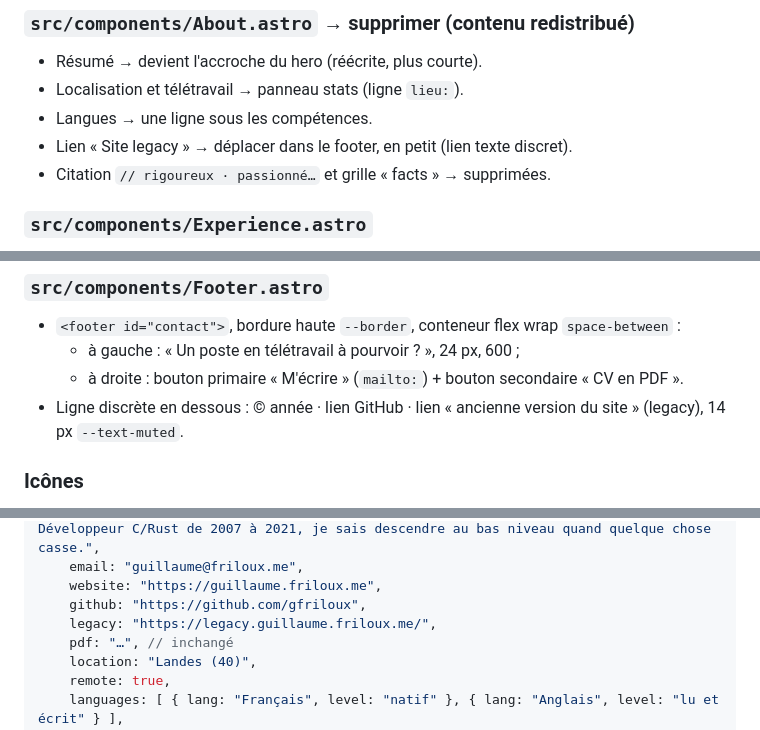
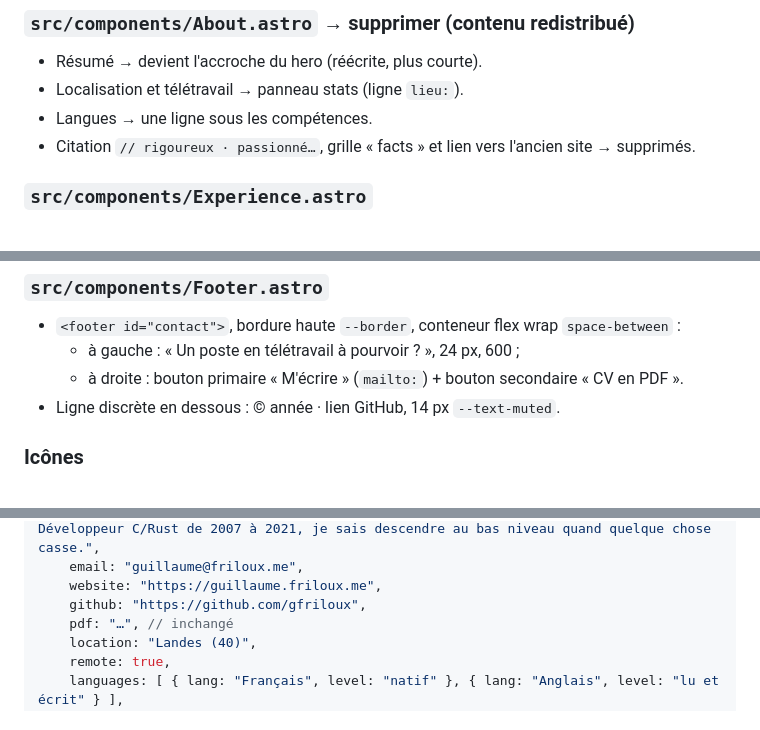
Before and after one commit to gfriloux/resume, a Markdown page: docs/redesign/BRIEF.md, 3 parts joined by grey strips. GitHub-like rendering.

Commit message:
docs(redesign): retire les mentions de l'ancien site du brief
Le lien vers legacy.guillaume.friloux.me ne doit apparaître nulle part.
Il avait déjà disparu du site et de resume.ts ; le brief le prescrivait
encore dans le footer et dans le modèle de données.

Co-Authored-By: Claude Opus 5 (1M context) <noreply@anthropic.com>

```diff
--- a/docs/redesign/BRIEF.md
+++ b/docs/redesign/BRIEF.md
@@ -172,8 +172,7 @@ Le faux terminal et les cartes disparaissent. Leur contenu réel (Terraform, Ans
 - Résumé → devient l'accroche du hero (réécrite, plus courte).
 - Localisation et télétravail → panneau stats (ligne `lieu:`).
 - Langues → une ligne sous les compétences.
-- Lien « Site legacy » → déplacer dans le footer, en petit (lien texte discret).
-- Citation `// rigoureux · passionné…` et grille « facts » → supprimées.
+- Citation `// rigoureux · passionné…`, grille « facts » et lien vers l'ancien site → supprimés.
 
 ### `src/components/Experience.astro`
 - Supprimer la ligne verticale dégradée, les points colorés pulsants, l'animation d'apparition `translateX` et les halos au survol.
@@ -203,7 +202,7 @@ L'unique diplôme tient sur la ligne ci-dessus. Le carré d'icône vide dispara
 - `<footer id="contact">`, bordure haute `--border`, conteneur flex wrap `space-between` :
   - à gauche : « Un poste en télétravail à pourvoir ? », 24 px, 600 ;
   - à droite : bouton primaire « M'écrire » (`mailto:`) + bouton secondaire « CV en PDF ».
-- Ligne discrète en dessous : © année · lien GitHub · lien « ancienne version du site » (legacy), 14 px `--text-muted`.
+- Ligne discrète en dessous : © année · lien GitHub, 14 px `--text-muted`.
 
 ### Icônes
 Créer `src/components/Icon.astro`, qui rend un `<svg>` inline (trait 2 px, `currentColor`, `aria-hidden="true"`), pour les seules icônes nécessaires : `download`, `mail`, `github`, `external`. Les tracés peuvent venir de Lucide (licence ISC) : copier les `path`, sans ajouter de dépendance. Supprimer toutes les `<i class="nf …">`.
@@ -237,7 +236,6 @@ export const resume = {
     email: "guillaume@friloux.me",
     website: "https://guillaume.friloux.me",
     github: "https://github.com/gfriloux",
-    legacy: "https://legacy.guillaume.friloux.me/",
     pdf: "…", // inchangé
     location: "Landes (40)",
     remote: true,
```
